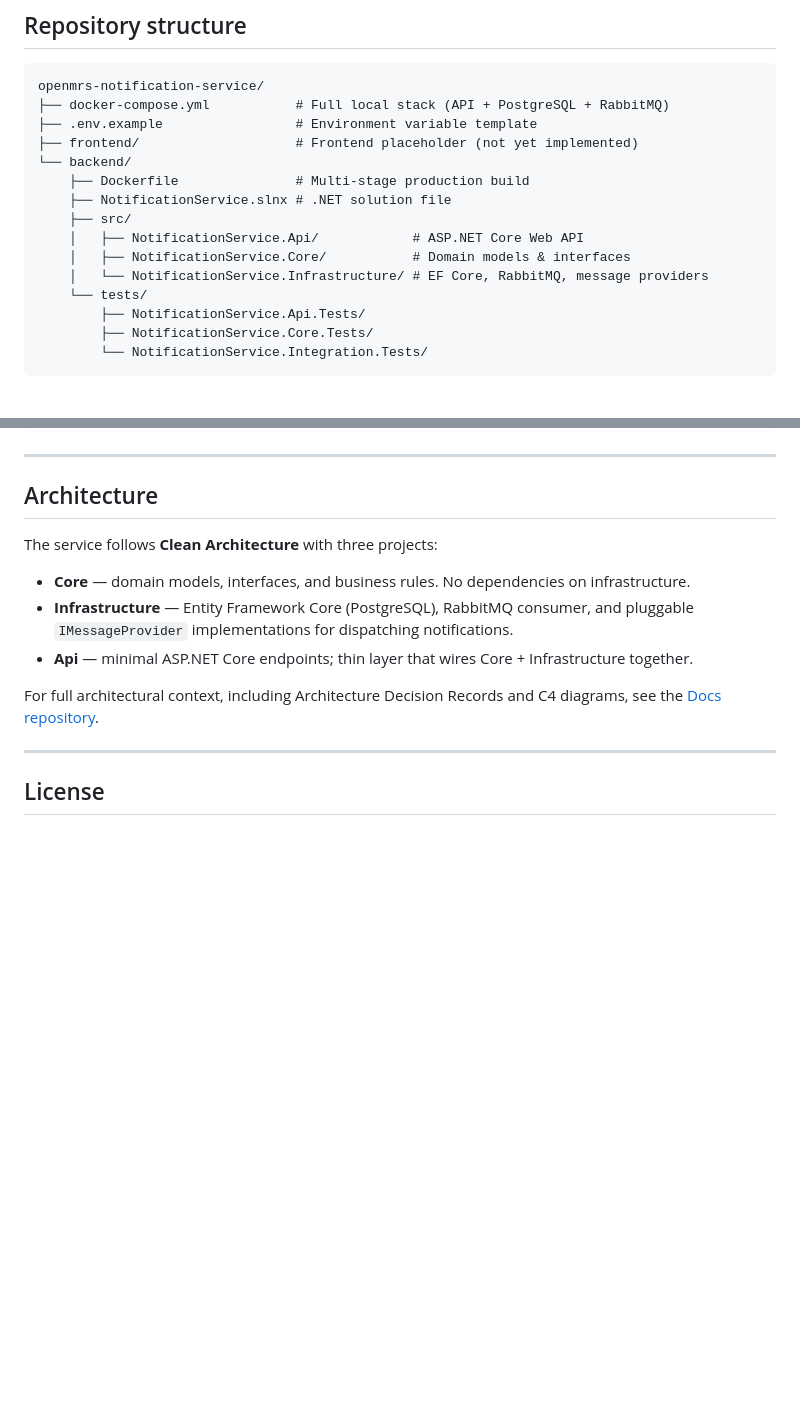
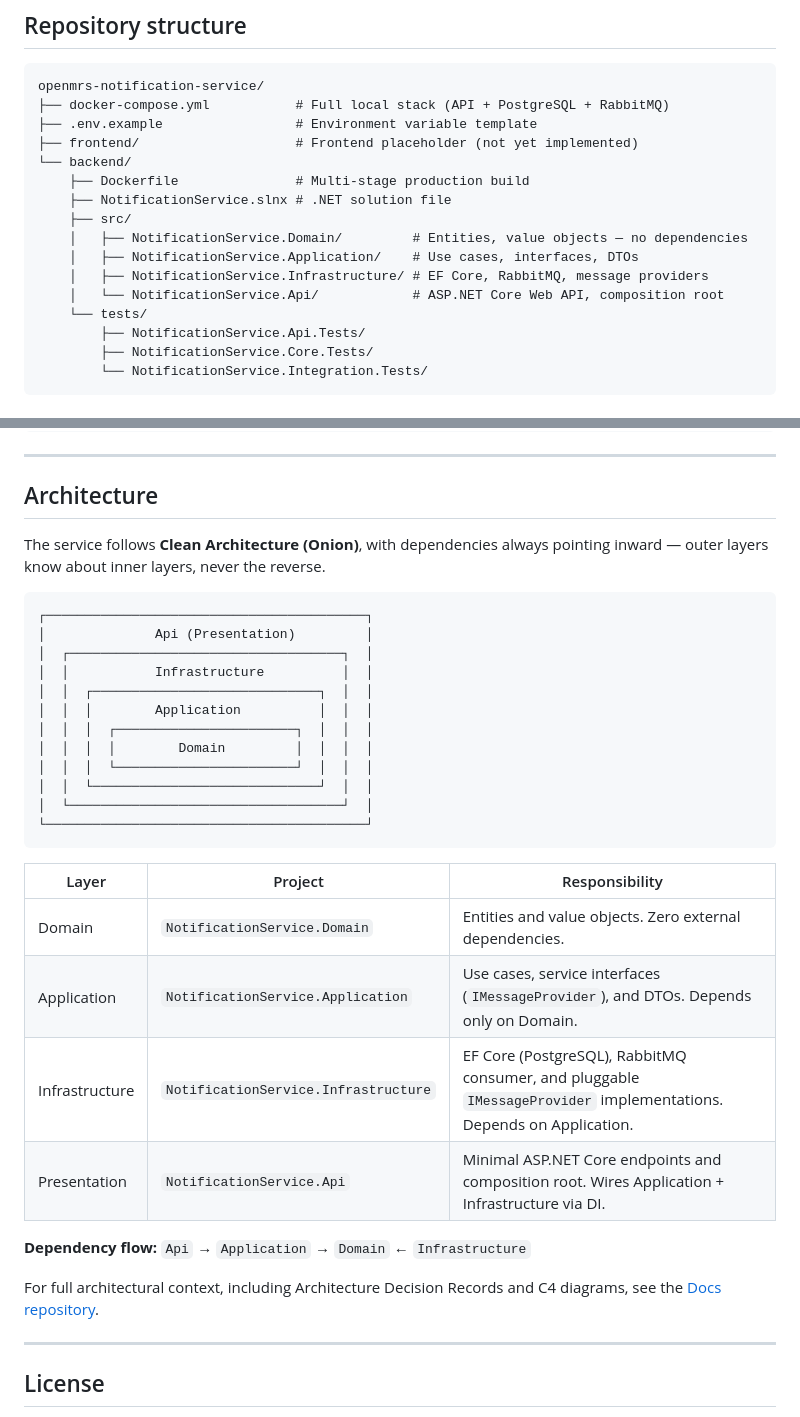
Before and after one commit to PatientPingeling/PatientPingeling, a Markdown page: README.md, 2 parts joined by grey strips. GitHub-like rendering; blank space fills up the shorter version.

Commit message:
feat: update project structure and clarify architecture in README

````diff
--- a/README.md
+++ b/README.md
@@ -32,9 +32,10 @@ openmrs-notification-service/
     ├── Dockerfile               # Multi-stage production build
     ├── NotificationService.slnx # .NET solution file
     ├── src/
-    │   ├── NotificationService.Api/            # ASP.NET Core Web API
-    │   ├── NotificationService.Core/           # Domain models & interfaces
-    │   └── NotificationService.Infrastructure/ # EF Core, RabbitMQ, message providers
+    │   ├── NotificationService.Domain/         # Entities, value objects — no dependencies
+    │   ├── NotificationService.Application/    # Use cases, interfaces, DTOs
+    │   ├── NotificationService.Infrastructure/ # EF Core, RabbitMQ, message providers
+    │   └── NotificationService.Api/            # ASP.NET Core Web API, composition root
     └── tests/
         ├── NotificationService.Api.Tests/
         ├── NotificationService.Core.Tests/
@@ -121,11 +122,31 @@ dotnet test tests/NotificationService.Core.Tests
 
 ## Architecture
 
-The service follows **Clean Architecture** with three projects:
+The service follows **Clean Architecture (Onion)**, with dependencies always pointing inward — outer layers know about inner layers, never the reverse.
 
-- **Core** — domain models, interfaces, and business rules. No dependencies on infrastructure.
-- **Infrastructure** — Entity Framework Core (PostgreSQL), RabbitMQ consumer, and pluggable `IMessageProvider` implementations for dispatching notifications.
-- **Api** — minimal ASP.NET Core endpoints; thin layer that wires Core + Infrastructure together.
+```
+┌─────────────────────────────────────────┐
+│              Api (Presentation)         │
+│  ┌───────────────────────────────────┐  │
+│  │           Infrastructure          │  │
+│  │  ┌─────────────────────────────┐  │  │
+│  │  │        Application          │  │  │
+│  │  │  ┌───────────────────────┐  │  │  │
+│  │  │  │        Domain         │  │  │  │
+│  │  │  └───────────────────────┘  │  │  │
+│  │  └─────────────────────────────┘  │  │
+│  └───────────────────────────────────┘  │
+└─────────────────────────────────────────┘
+```
+
+| Layer | Project | Responsibility |
+| --- | --- | --- |
+| Domain | `NotificationService.Domain` | Entities and value objects. Zero external dependencies. |
+| Application | `NotificationService.Application` | Use cases, service interfaces (`IMessageProvider`), and DTOs. Depends only on Domain. |
+| Infrastructure | `NotificationService.Infrastructure` | EF Core (PostgreSQL), RabbitMQ consumer, and pluggable `IMessageProvider` implementations. Depends on Application. |
+| Presentation | `NotificationService.Api` | Minimal ASP.NET Core endpoints and composition root. Wires Application + Infrastructure via DI. |
+
+**Dependency flow:** `Api` → `Application` → `Domain` ← `Infrastructure`
 
 For full architectural context, including Architecture Decision Records and C4 diagrams, see the [Docs repository](https://github.com/PatientPingeling/Docs).
 
````
